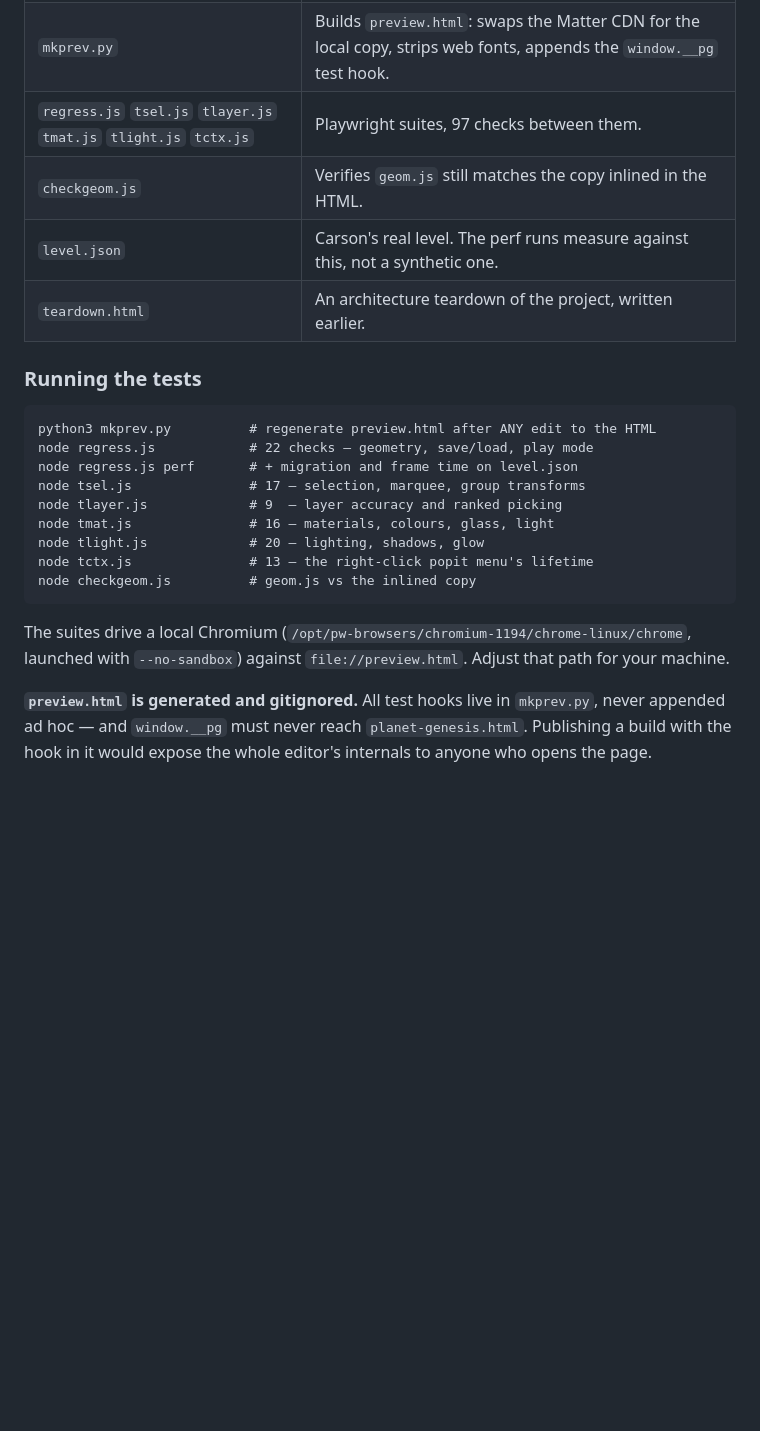
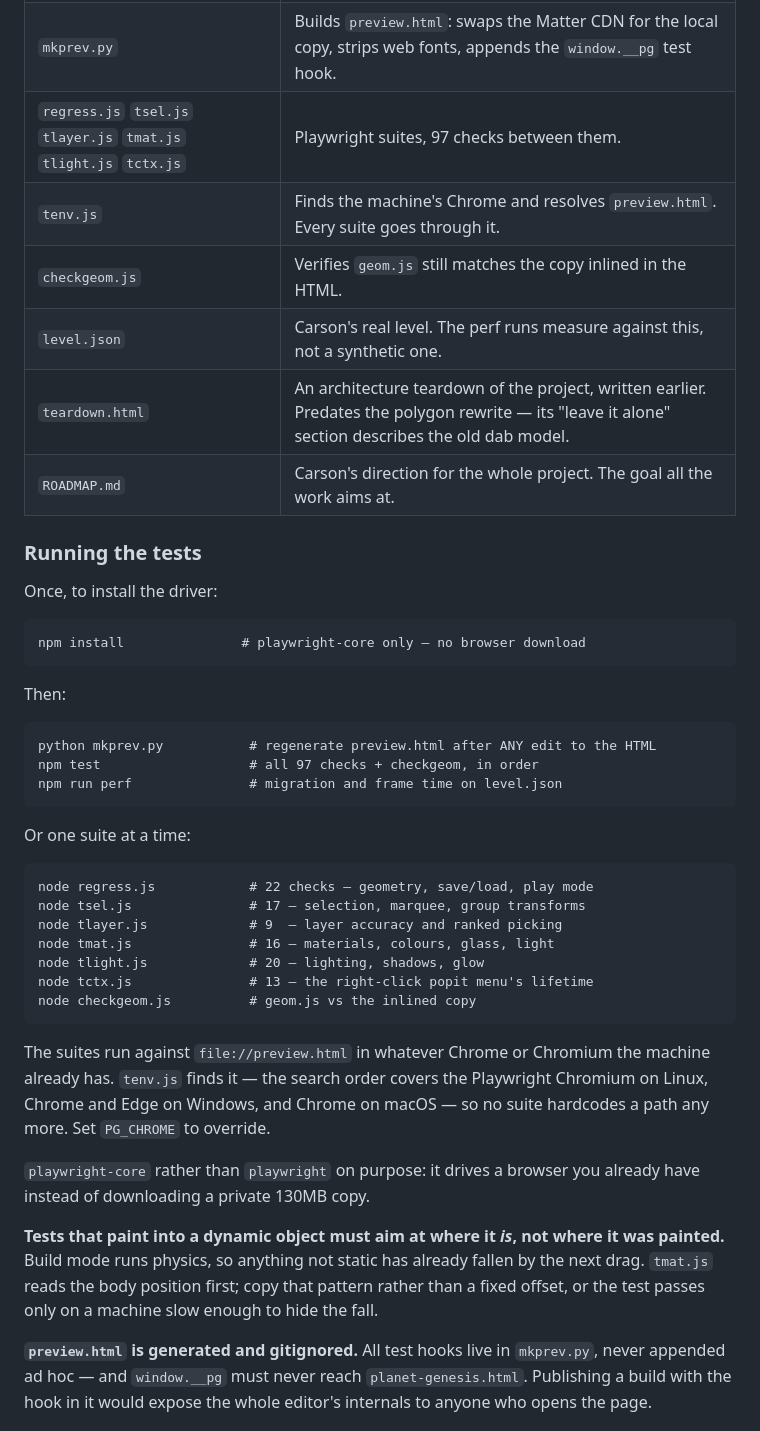
Before and after one commit to carsonmillett55-dev/Planet-Genesis, a Markdown page: CLAUDE.md, the part around one of its changes. GitHub-like rendering; blank space fills up the shorter version.

````diff
--- a/CLAUDE.md
+++ b/CLAUDE.md
@@ -24,16 +24,32 @@ done on purpose, with the suites re-run, not as a drive-by tidy.
 | `pc.min.js`, `earcut.min.js`, `matter.min.js` | Vendored libraries, kept for the test harness and for re-inlining. |
 | `mkprev.py` | Builds `preview.html`: swaps the Matter CDN for the local copy, strips web fonts, appends the `window.__pg` test hook. |
 | `regress.js` `tsel.js` `tlayer.js` `tmat.js` `tlight.js` `tctx.js` | Playwright suites, 97 checks between them. |
+| `tenv.js` | Finds the machine's Chrome and resolves `preview.html`. Every suite goes through it. |
 | `checkgeom.js` | Verifies `geom.js` still matches the copy inlined in the HTML. |
 | `level.json` | Carson's real level. The perf runs measure against this, not a synthetic one. |
-| `teardown.html` | An architecture teardown of the project, written earlier. |
+| `teardown.html` | An architecture teardown of the project, written earlier. Predates the polygon rewrite — its "leave it alone" section describes the old dab model. |
+| `ROADMAP.md` | Carson's direction for the whole project. The goal all the work aims at. |
 
 ### Running the tests
 
+Once, to install the driver:
+
 ```
-python3 mkprev.py          # regenerate preview.html after ANY edit to the HTML
+npm install               # playwright-core only — no browser download
+```
+
+Then:
+
+```
+python mkprev.py           # regenerate preview.html after ANY edit to the HTML
+npm test                   # all 97 checks + checkgeom, in order
+npm run perf               # migration and frame time on level.json
+```
+
+Or one suite at a time:
+
+```
 node regress.js            # 22 checks — geometry, save/load, play mode
-node regress.js perf       # + migration and frame time on level.json
 node tsel.js               # 17 — selection, marquee, group transforms
 node tlayer.js             # 9  — layer accuracy and ranked picking
 node tmat.js               # 16 — materials, colours, glass, light
@@ -42,9 +58,19 @@ node tctx.js               # 13 — the right-click popit menu's lifetime
 node checkgeom.js          # geom.js vs the inlined copy
 ```
 
-The suites drive a local Chromium (`/opt/pw-browsers/chromium-1194/chrome-linux/chrome`,
-launched with `--no-sandbox`) against `file://preview.html`. Adjust that path
-for your machine.
+The suites run against `file://preview.html` in whatever Chrome or Chromium
+the machine already has. `tenv.js` finds it — the search order covers the
+Playwright Chromium on Linux, Chrome and Edge on Windows, and Chrome on
+macOS — so no suite hardcodes a path any more. Set `PG_CHROME` to override.
+
+`playwright-core` rather than `playwright` on purpose: it drives a browser
+you already have instead of downloading a private 130MB copy.
+
+**Tests that paint into a dynamic object must aim at where it *is*, not
+where it was painted.** Build mode runs physics, so anything not static has
+already fallen by the next drag. `tmat.js` reads the body position first;
+copy that pattern rather than a fixed offset, or the test passes only on a
+machine slow enough to hide the fall.
 
 **`preview.html` is generated and gitignored.** All test hooks live in
 `mkprev.py`, never appended ad hoc — and `window.__pg` must never reach
````
Also changed, not shown: other parts of CLAUDE.md (+24 -5 lines), ROADMAP.md (added, +417 -0 lines).
